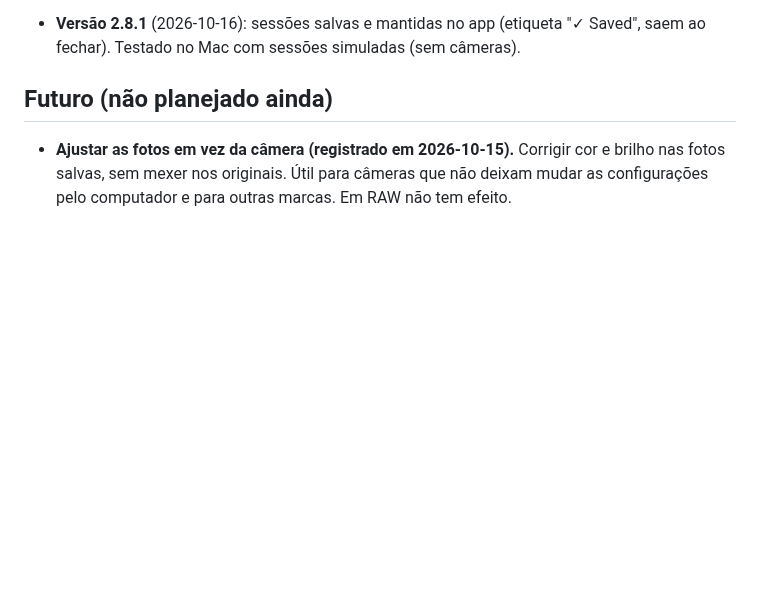
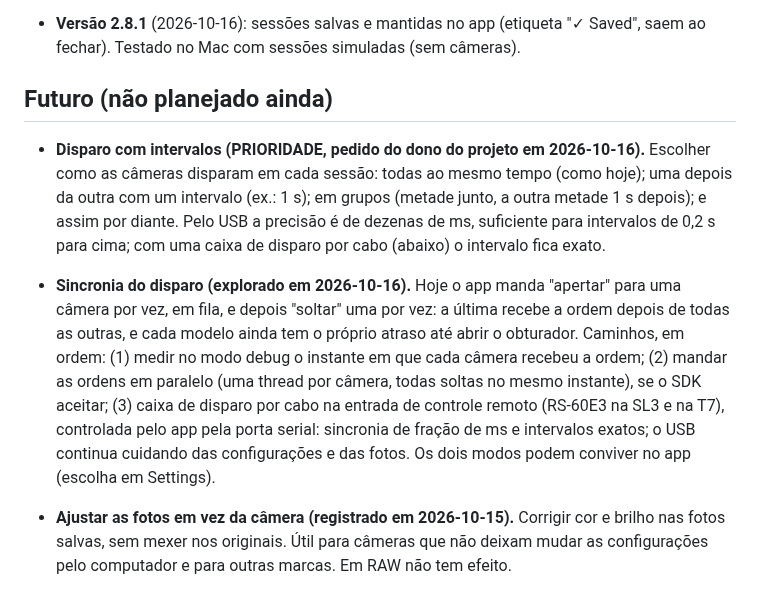
Before and after one commit to astronaut954/canon-bullet-time, a Markdown page: ROADMAP.md, the part around the change. Drawn GitHub-style; blank space fills up the shorter version.

Commit message:
ROADMAP: disparo com intervalos (prioridade) e caminhos para a sincronia do disparo
Co-Authored-By: Claude Fable 5.1 <noreply@anthropic.com>
Claude-Session: https://claude.ai/code/session_01R4ziyveZpgUJHUCRKfVfLT

```diff
--- a/ROADMAP.md
+++ b/ROADMAP.md
@@ -390,6 +390,20 @@ computador e para outras marcas).
 
 ## Futuro (não planejado ainda)
 
+- **Disparo com intervalos (PRIORIDADE, pedido do dono do projeto em 2026-10-16).** Escolher como as
+  câmeras disparam em cada sessão: todas ao mesmo tempo (como hoje); uma depois da outra com um
+  intervalo (ex.: 1 s); em grupos (metade junto, a outra metade 1 s depois); e assim por diante.
+  Pelo USB a precisão é de dezenas de ms, suficiente para intervalos de 0,2 s para cima; com uma
+  caixa de disparo por cabo (abaixo) o intervalo fica exato.
+- **Sincronia do disparo (explorado em 2026-10-16).** Hoje o app manda "apertar" para uma câmera
+  por vez, em fila, e depois "soltar" uma por vez: a última recebe a ordem depois de todas as
+  outras, e cada modelo ainda tem o próprio atraso até abrir o obturador. Caminhos, em ordem:
+  (1) medir no modo debug o instante em que cada câmera recebeu a ordem; (2) mandar as ordens em
+  paralelo (uma thread por câmera, todas soltas no mesmo instante), se o SDK aceitar; (3) caixa de
+  disparo por cabo na entrada de controle remoto (RS-60E3 na SL3 e na T7), controlada pelo app
+  pela porta serial: sincronia de fração de ms e intervalos exatos; o USB continua cuidando das
+  configurações e das fotos. Os dois modos podem conviver no app (escolha em Settings).
+
 - **Ajustar as fotos em vez da câmera (registrado em 2026-10-15).** Corrigir cor e brilho nas fotos
   salvas, sem mexer nos originais. Útil para câmeras que não deixam mudar as configurações pelo
   computador e para outras marcas. Em RAW não tem efeito.
```
